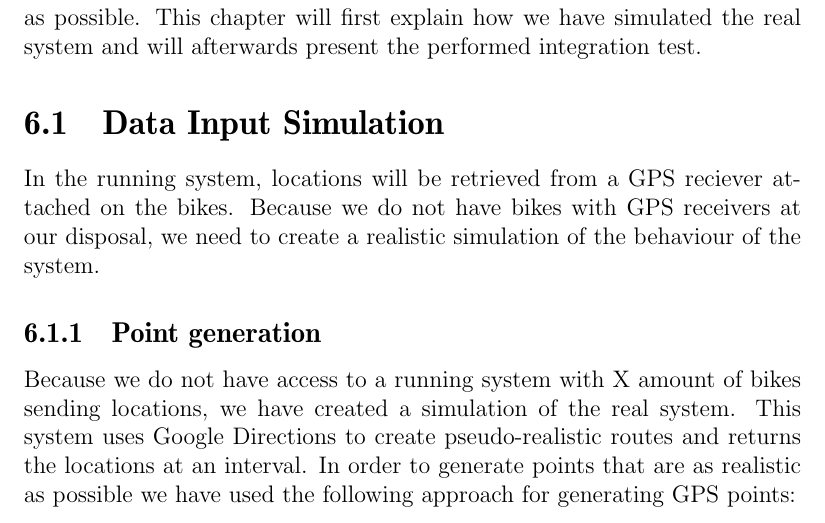
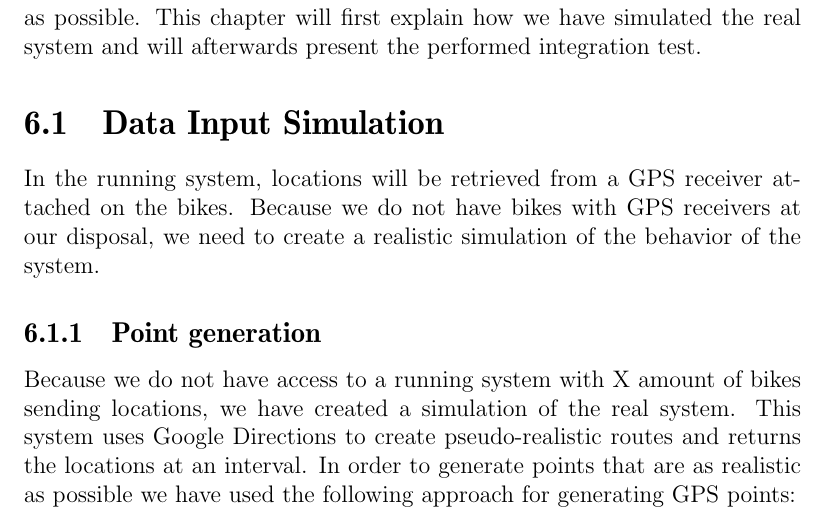
Before and after one commit to sw701e14/report, a LaTeX thesis (main.tex, which reads content/data_simulation.tex): part of page 51 of 74, cut so that both start at the same text. Compiled offline with pdfLaTeX; a LaTeX package or settings file that is missing is left out.

Commit message:
spelling

```diff
--- a/content/data_simulation.tex
+++ b/content/data_simulation.tex
@@ -3,8 +3,8 @@ Because we do not have access to bikes with GPS receivers mounted we have create
 This chapter will first explain how we have simulated the real system and will afterwards present the performed integration test.
 
 \section{Data Input Simulation}\label{design:datasimulation}
-In the running system, locations will be retrieved from a GPS reciever attached on the bikes.
-Because we do not have bikes with GPS receivers at our disposal, we need to create a realistic simulation of the behaviour of the system.
+In the running system, locations will be retrieved from a GPS receiver attached on the bikes.
+Because we do not have bikes with GPS receivers at our disposal, we need to create a realistic simulation of the behavior of the system.
 
 \subsection{Point generation}
 Because we do not have access to a running system with X amount of bikes sending locations, we have created a simulation of the real system.
```
